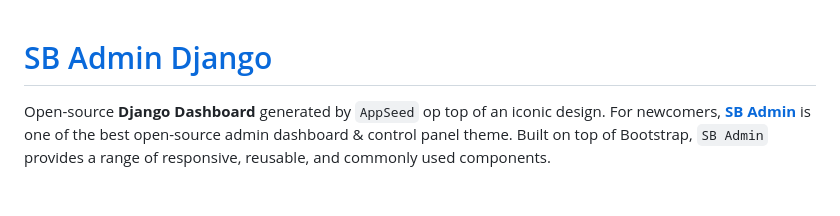
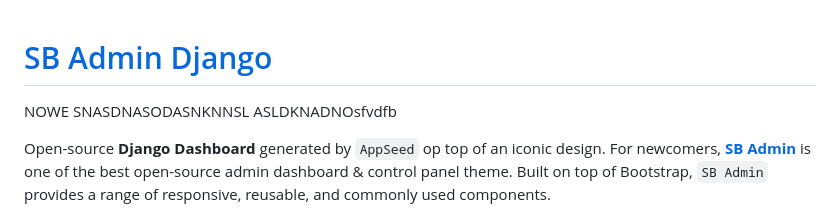
Before and after one commit to Daw-Kla/BikeStoresDJ, a Markdown page: README.md, the part around the change. GitHub-like rendering; blank space fills up the shorter version.

Commit message:
TEKST Z PRACY

```diff
--- a/README.md
+++ b/README.md
@@ -1,4 +1,10 @@
 # [SB Admin Django](https://appseed.us/product/sb-admin/django/)
+
+
+NOWE SNASDNASODASNKNNSL
+ASLDKNADNOsfvdfb
+
+
 
 Open-source **Django Dashboard** generated by `AppSeed` op top of an iconic design. For newcomers, **[SB Admin](https://appseed.us/product/sb-admin/django/)** is one of the best open-source admin dashboard & control panel theme. Built on top of Bootstrap, `SB Admin` provides a range of responsive, reusable, and commonly used components.
 
```
